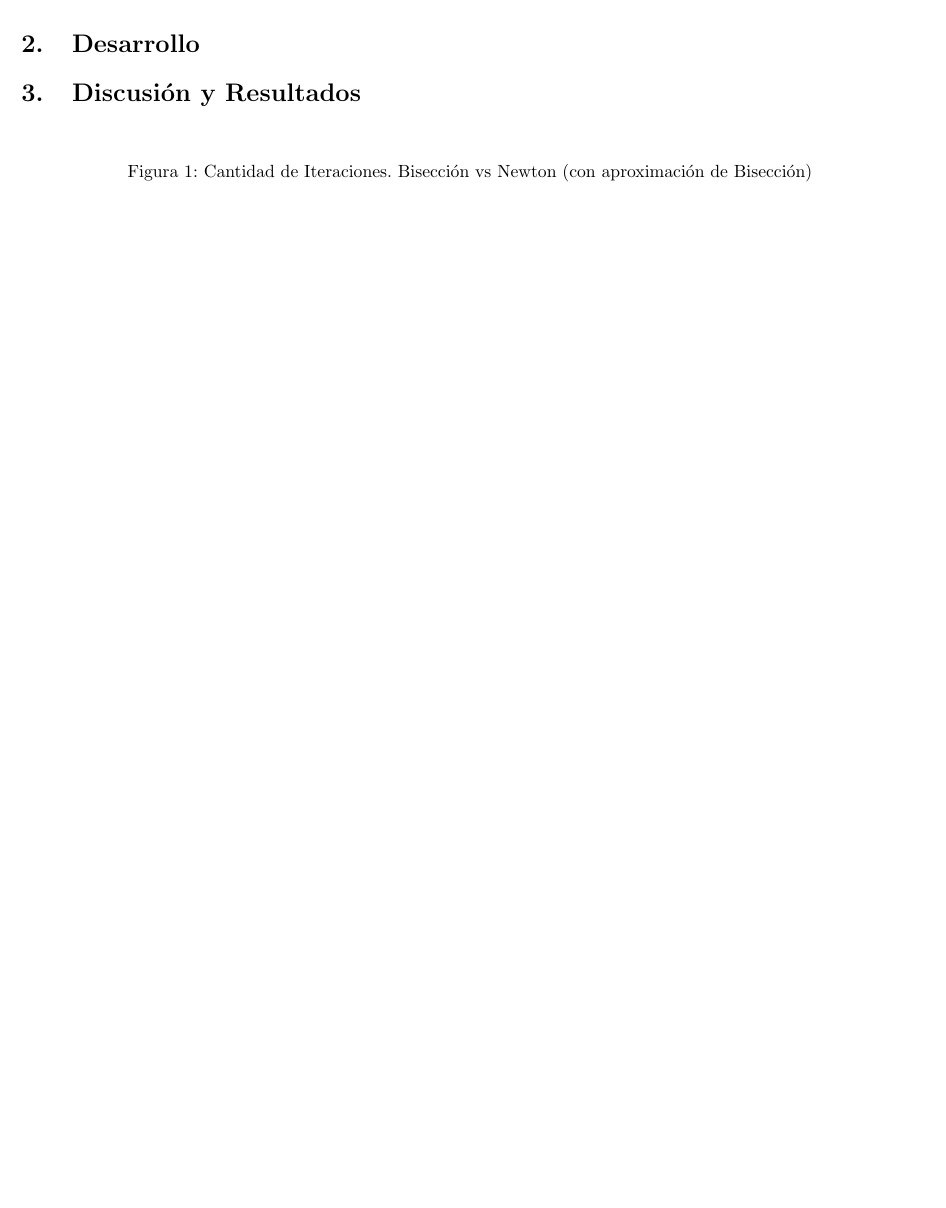
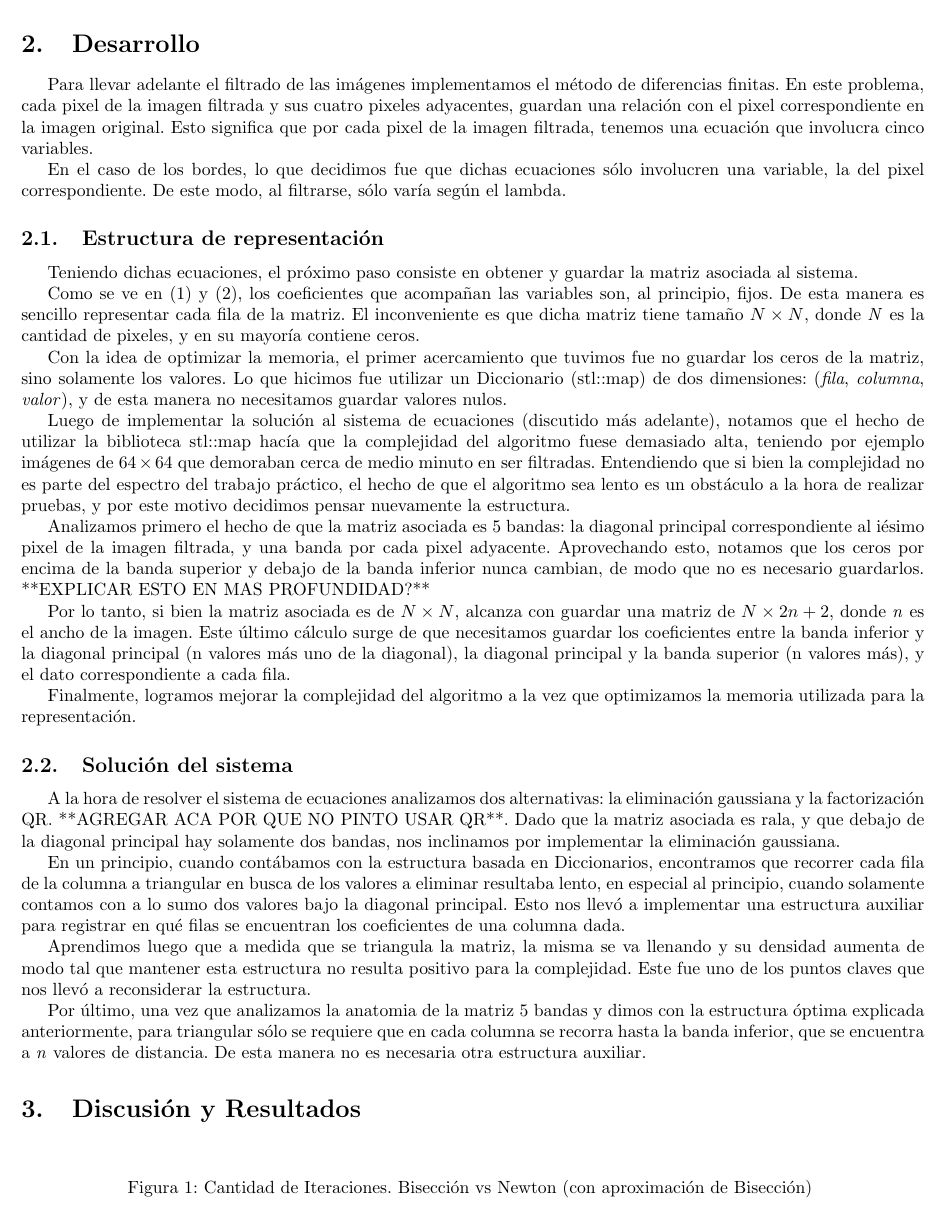
Before and after one commit to emancu/metodos-numericos, a LaTeX document (tp2/informe/TP2.tex): part of page 5 of 9, cut so that both start at the same text, the shorter picture padded with empty space. Compiled offline with pdfLaTeX.

Commit message:
Writes report's development section and ignores latex junk files.

```diff
--- a/tp2/informe/TP2.tex
+++ b/tp2/informe/TP2.tex
@@ -67,9 +67,43 @@ Un problema típico al trabajar con imágenes digitales es la existencia de \tex
 \newpage
 
 \section{Desarrollo}
+
+Para llevar adelante el filtrado de las imágenes implementamos el método de diferencias finitas.
+En este problema, cada pixel de la imagen filtrada y sus cuatro pixeles adyacentes, guardan una relación con el pixel correspondiente en la imagen original.
+%Poner acá la ecuación iésima (1)
+Esto significa que por cada pixel de la imagen filtrada, tenemos una ecuación que involucra cinco variables.
+
+En el caso de los bordes, lo que decidimos fue que dichas ecuaciones sólo involucren una variable, la del pixel correspondiente. De este modo, al filtrarse, sólo varía según el lambda.
+%Poner acá la ecuación iésima de un pixel borde. (2)
+
+\subsection{Estructura de representación}
+Teniendo dichas ecuaciones, el próximo paso consiste en obtener y guardar la matriz asociada al sistema.
+
+Como se ve en (1) y (2), los coeficientes que acompañan las variables son, al principio, fijos.
+De esta manera es sencillo representar cada fila de la matriz. El inconveniente es que dicha matriz tiene tamaño $N \times N$, donde \textit{N} es la cantidad de pixeles, y en su mayoría contiene ceros.
+
+Con la idea de optimizar la memoria, el primer acercamiento que tuvimos fue no guardar los ceros de la matriz, sino solamente los valores. Lo que hicimos fue utilizar un Diccionario (stl::map) de dos dimensiones: (\textit{fila}, \textit{columna}, \textit{valor}), y de esta manera no necesitamos guardar valores nulos.
+
+Luego de implementar la solución al sistema de ecuaciones (discutido más adelante), notamos que el hecho de utilizar la biblioteca stl::map hacía que la complejidad del algoritmo fuese demasiado alta, teniendo por ejemplo imágenes de $64 \times 64$ que demoraban cerca de medio minuto en ser filtradas. Entendiendo que si bien la complejidad no es parte del espectro del trabajo práctico, el hecho de que el algoritmo sea lento es un obstáculo a la hora de realizar pruebas, y por este motivo decidimos pensar nuevamente la estructura.
+
+Analizamos primero el hecho de que la matriz asociada es 5 bandas: la diagonal principal correspondiente al iésimo pixel de la imagen filtrada, y una banda por cada pixel adyacente.
+Aprovechando esto, notamos que los ceros por encima de la banda superior y debajo de la banda inferior nunca cambian, de modo que no es necesario guardarlos. **EXPLICAR ESTO EN MAS PROFUNDIDAD?**
+
+Por lo tanto, si bien la matriz asociada es de $N \times N$, alcanza con guardar una matriz de $N \times 2n + 2$, donde \textit{n} es el ancho de la imagen. Este último cálculo surge de que necesitamos guardar los coeficientes entre la banda inferior y la diagonal principal (n valores más uno de la diagonal), la diagonal principal y la banda superior (n valores más), y el dato correspondiente a cada fila.
+
+Finalmente, logramos mejorar la complejidad del algoritmo a la vez que optimizamos la memoria utilizada para la representación.
+
+\subsection{Solución del sistema}
+A la hora de resolver el sistema de ecuaciones analizamos dos alternativas: la eliminación gaussiana y la factorización QR. **AGREGAR ACA POR QUE NO PINTO USAR QR**. Dado que la matriz asociada es rala, y que debajo de la diagonal principal hay solamente dos bandas, nos inclinamos por implementar la eliminación gaussiana.
+
+En un principio, cuando contábamos con la estructura basada en Diccionarios, encontramos que recorrer cada fila de la columna a triangular en busca de los valores a eliminar resultaba lento, en especial al principio, cuando solamente contamos con a lo sumo dos valores bajo la diagonal principal. Esto nos llevó a implementar una estructura auxiliar para registrar en qué filas se encuentran los coeficientes de una columna dada.
+
+Aprendimos luego que a medida que se triangula la matriz, la misma se va llenando y su densidad aumenta de modo tal que mantener esta estructura no resulta positivo para la complejidad. Este fue uno de los puntos claves que nos llevó a reconsiderar la estructura.
+
+Por último, una vez que analizamos la anatomia de la matriz 5 bandas y dimos con la estructura óptima explicada anteriormente, para triangular sólo se requiere que en cada columna se recorra hasta la banda inferior, que se encuentra a \textit{n} valores de distancia. De esta manera no es necesaria otra estructura auxiliar.
+
+
 %Deben explicarse los m ́etodos num ́ericos que utilizaron y su aplicaci ́on al problema concreto involucrado en el trabajo pr ́actico. Se deben mencionar los pasos que si- guieron para implementar los algoritmos, las dificultades que fueron encontrando y la descripci ́on de c ́omo las fueron resolviendo. Explicar tambi ́en c ́omo fueron planteadas y realizadas las mediciones experimentales. Los ensayos fallidos, hip ́otesis y conjeturas equivocadas, experimentos y m ́etodos malogrados deben figurar en esta secci ́on, con una breve explicaci ́on de los motivos de estas fallas (en caso de ser conocidas).
-
-\end{description}
 
 \section{Discusión y Resultados}
 %Deben incluir los resultados de los experimentos, utilizando el formato m ́as adecuado para su presentaci ́on. Deber ́an especificar claramente a qu ́e experiencia corresponde cada resultado. No se incluir ́an aqu ́ı corridas de m ́aquina. Algo fundamental en su aprendizaje en la materia es la presentaci ́on de resultados de forma clara y concisa para el lector.
```
Also changed, not shown: tp2/informe/TP2.tex (4 more changed lines), 1 other file.
